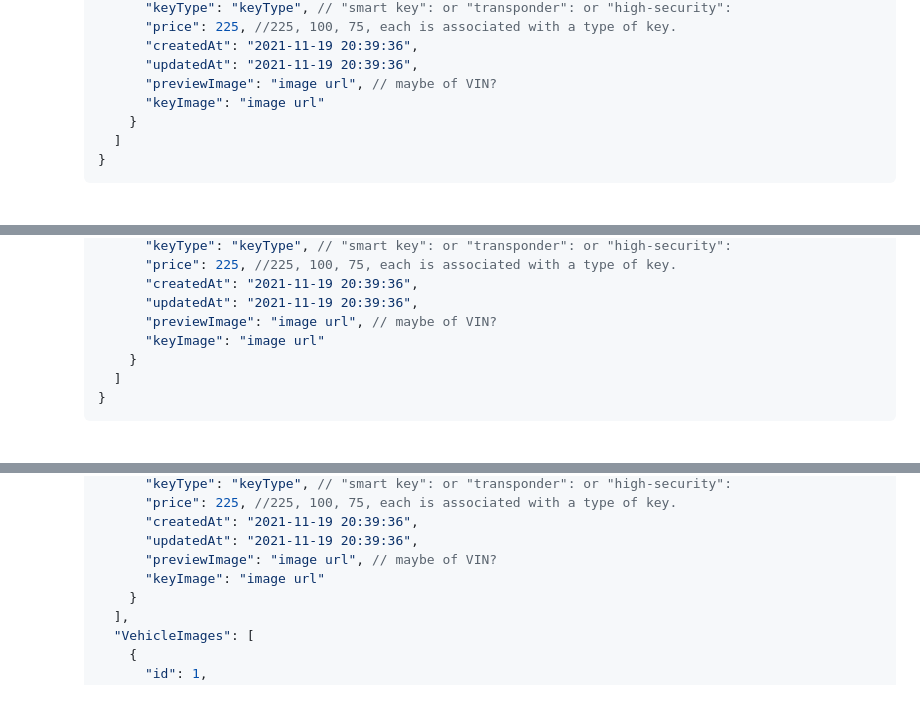
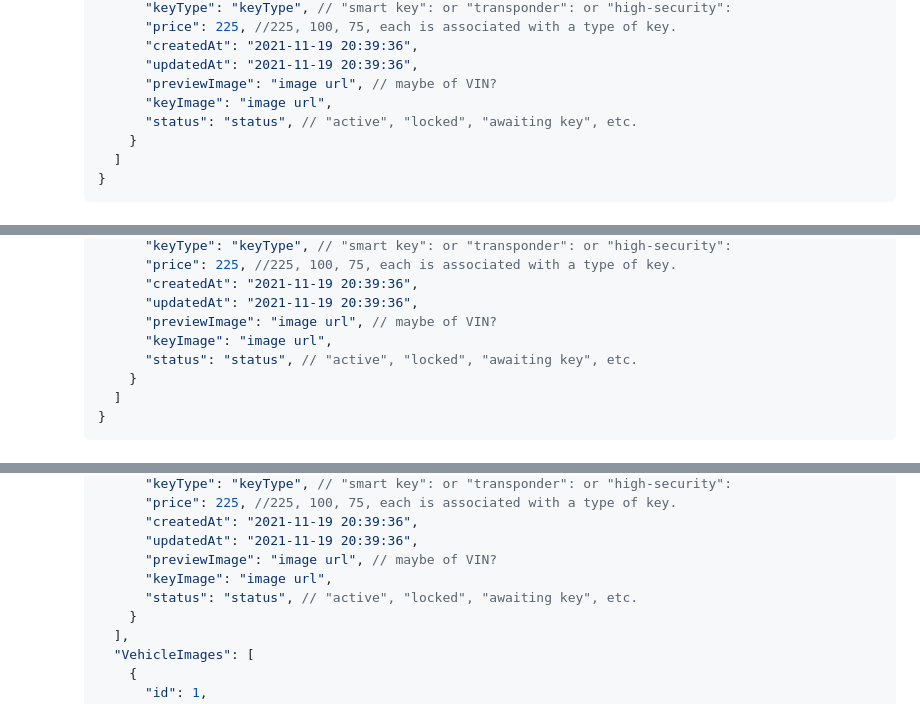
Before and after one commit to jjwallz11/ki-keys, a Markdown page: README.md, 3 parts joined by grey strips. GitHub-like rendering.

```diff
--- a/README.md
+++ b/README.md
@@ -277,7 +277,8 @@ Returns all the vehicles.
           "createdAt": "2021-11-19 20:39:36",
           "updatedAt": "2021-11-19 20:39:36",
           "previewImage": "image url", // maybe of VIN?
-          "keyImage": "image url"
+          "keyImage": "image url",
+          "status": "status", // "active", "locked", "awaiting key", etc.
         }
       ]
     }
@@ -316,7 +317,8 @@ Returns all the vehicles owned (created) by the current user.
           "createdAt": "2021-11-19 20:39:36",
           "updatedAt": "2021-11-19 20:39:36",
           "previewImage": "image url", // maybe of VIN?
-          "keyImage": "image url"
+          "keyImage": "image url",
+          "status": "status", // "active", "locked", "awaiting key", etc.
         }
       ]
     }
@@ -355,7 +357,8 @@ Returns the details of a vehicle specified by its VIN or Id.
           "createdAt": "2021-11-19 20:39:36",
           "updatedAt": "2021-11-19 20:39:36",
           "previewImage": "image url", // maybe of VIN?
-          "keyImage": "image url"
+          "keyImage": "image url",
+          "status": "status", // "active", "locked", "awaiting key", etc.
         }
       ],
       "VehicleImages": [
```
Also changed, not shown: other parts of README.md (+16 -8 lines).
